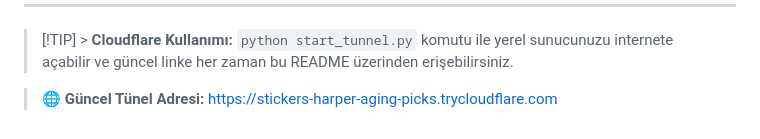
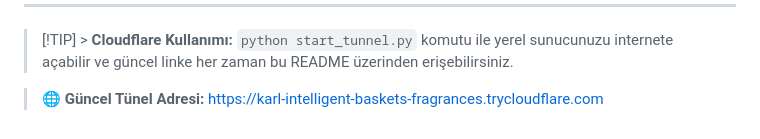
Before and after one commit to Memati8383/niko, a Markdown page: README.md, the part around the change. Rendered like a GitHub page.

Commit message:
Tünel adresi otomatik güncellendi

```diff
--- a/README.md
+++ b/README.md
@@ -157,4 +157,4 @@ SYSTEM_PROMPT="Senin adın Niko. Sen yardımsever, zeki ve profesyonel bir yapay
 
 > [!TIP] > **Cloudflare Kullanımı:** `python start_tunnel.py` komutu ile yerel sunucunuzu internete açabilir ve güncel linke her zaman bu README üzerinden erişebilirsiniz.
 
-> 🌐 **Güncel Tünel Adresi:** [https://stickers-harper-aging-picks.trycloudflare.com](https://stickers-harper-aging-picks.trycloudflare.com)
+> 🌐 **Güncel Tünel Adresi:** [https://karl-intelligent-baskets-fragrances.trycloudflare.com](https://karl-intelligent-baskets-fragrances.trycloudflare.com)
```
